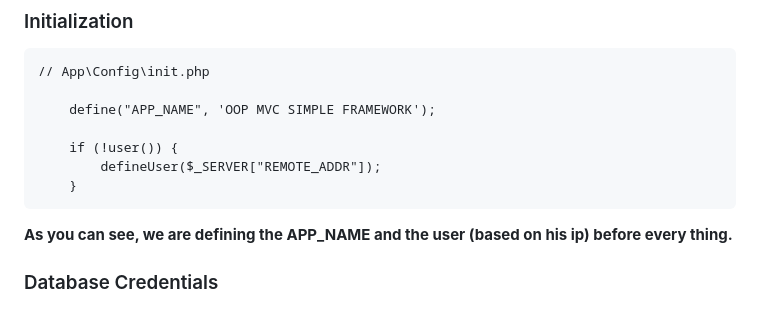
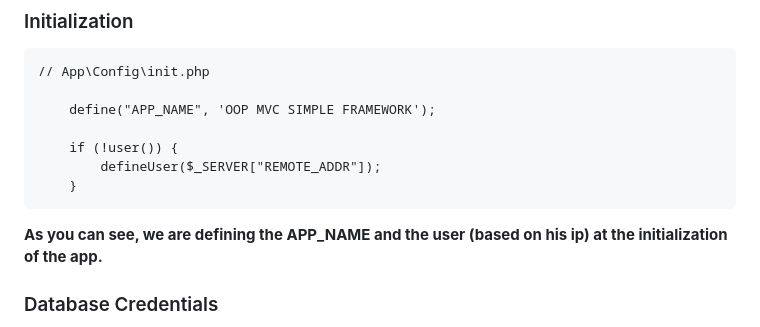
Before and after one commit to salaheldeen911/simple_php_oop_mvc_framework, a Markdown page: README.md, the part around the change. GitHub-like rendering.

````diff
--- a/README.md
+++ b/README.md
@@ -11,7 +11,7 @@
         defineUser($_SERVER["REMOTE_ADDR"]);
     }
 ```
-**As you can see, we are defining the APP_NAME and the user (based on his ip) before every thing.**
+**As you can see, we are defining the APP_NAME and the user (based on his ip) at the initialization of the app.**
 ### Database Credentials
 **You can declare your own Database Credentials at the ```App\Config\PDOCredentials``` class like this example below.**
 ```
````
